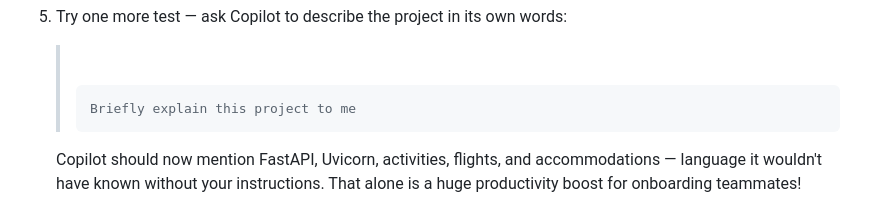
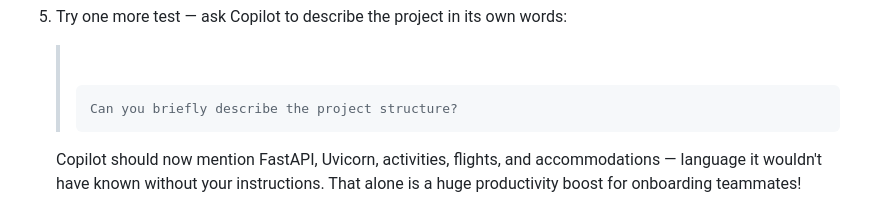
Before and after one commit to Geronimo-Basso/github-copilot-101, a Markdown page: README.md, the part around the change. GitHub-like rendering; badges without logos.

Commit message:
Revise prompt for project description in README
Updated prompt in README to clarify project structure.

````diff
--- a/README.md
+++ b/README.md
@@ -256,7 +256,7 @@ Now let's verify that Copilot actually uses the instructions you just created.
    > ![Static Badge](https://img.shields.io/badge/-Prompt-text?style=social&logo=github%20copilot)
    >
    > ```prompt
-   > Briefly explain this project to me
+   > Can you briefly describe the project structure?
    > ```
 
    Copilot should now mention FastAPI, Uvicorn, activities, flights, and accommodations — language it wouldn't have known without your instructions. That alone is a huge productivity boost for onboarding teammates!
````
